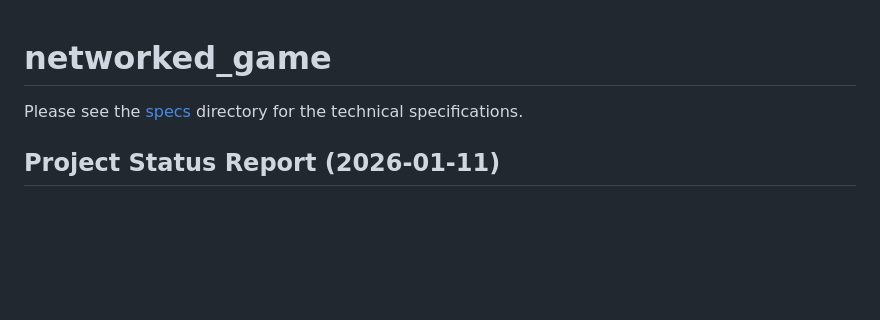
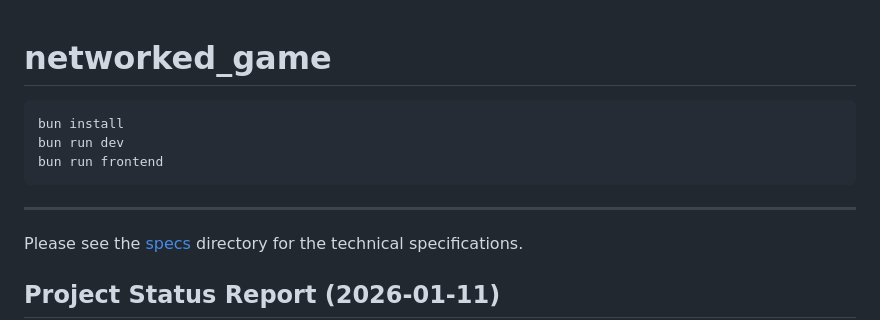
Before and after one commit to j127/networked_game, a Markdown page: README.md, the part around the change. GitHub-like rendering; blank space fills up the shorter version.

````diff
--- a/README.md
+++ b/README.md
@@ -1,4 +1,12 @@
 # networked_game
+
+```bash
+bun install
+bun run dev
+bun run frontend
+```
+
+---
 
 Please see the [specs](./specs/) directory for the technical specifications.
 
````
